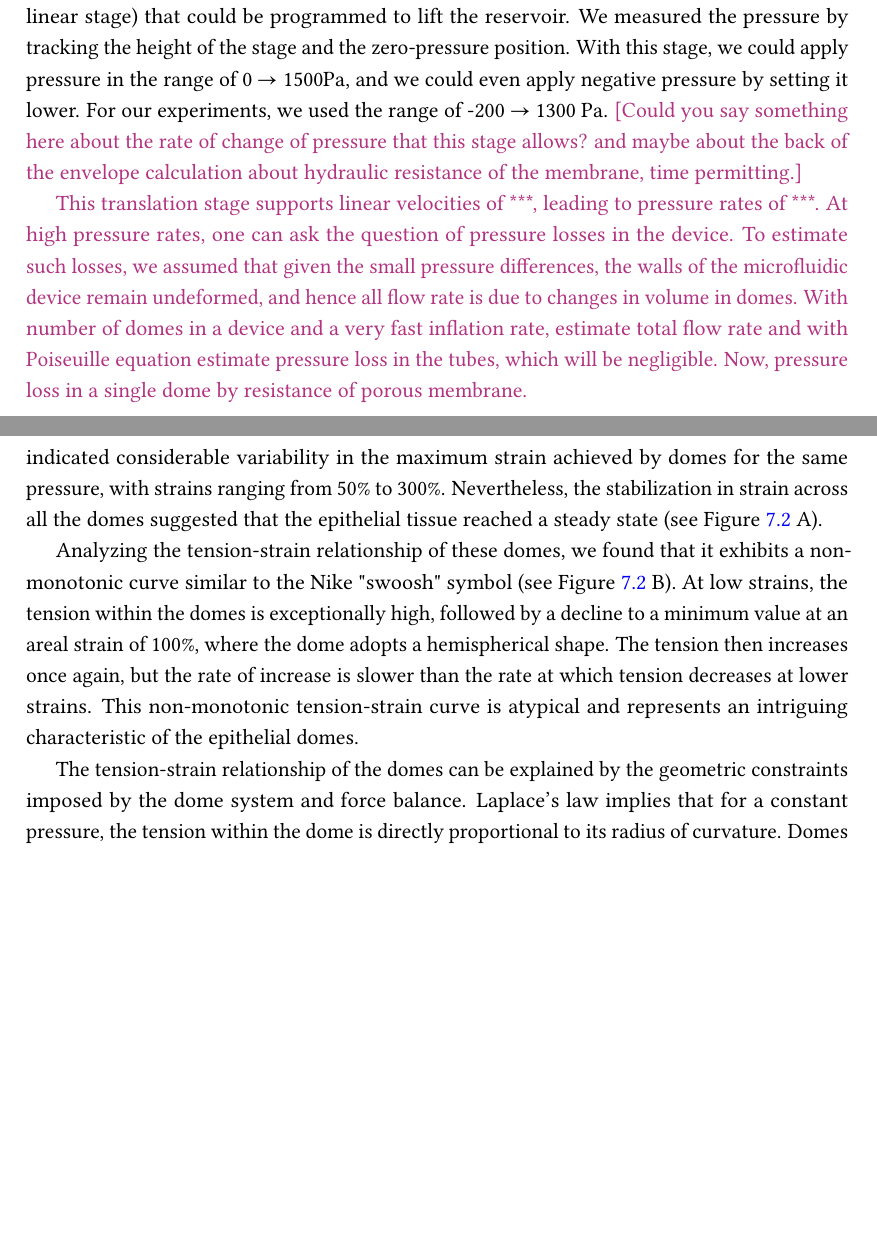
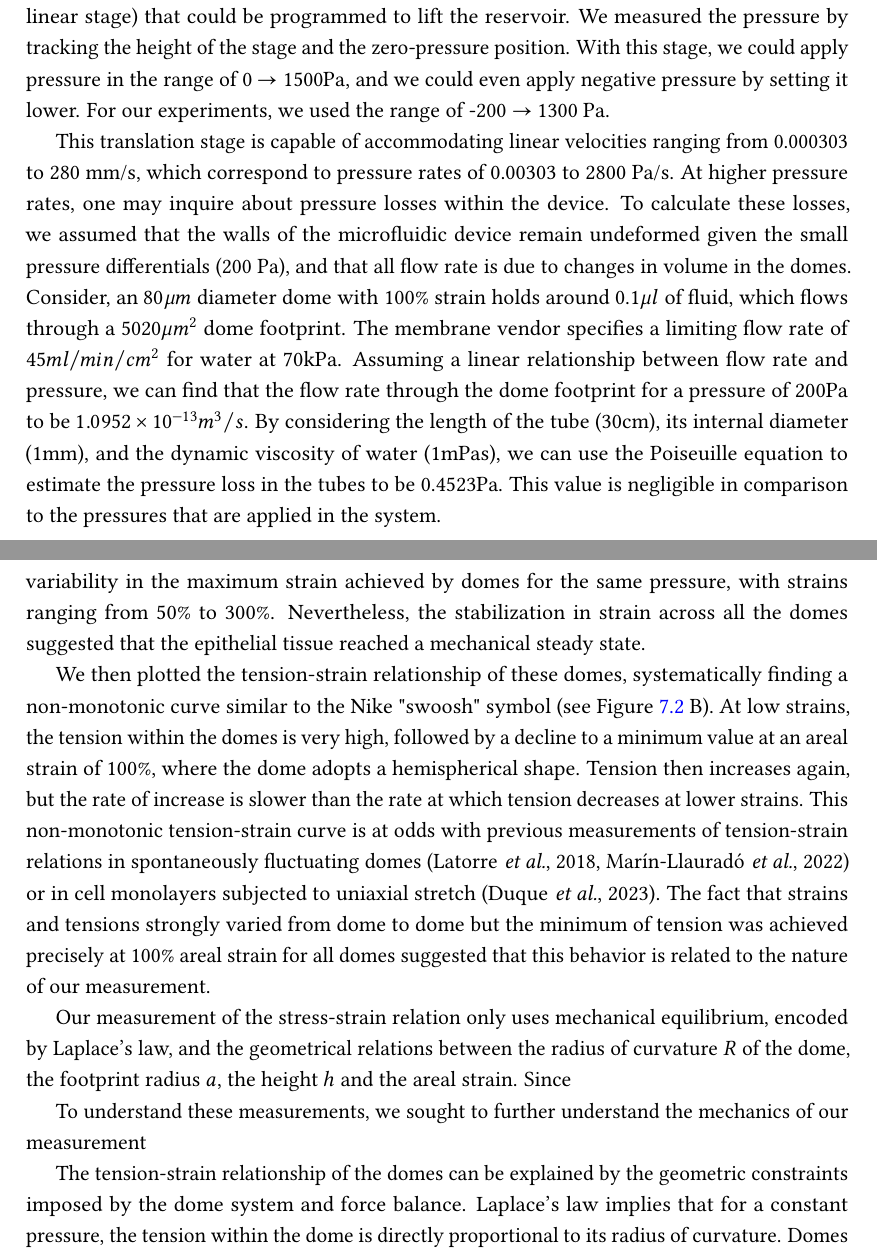
Before and after one commit to nchahare/thesis, a LaTeX thesis (main.tex, which reads LaCaN/chap_6/chapter6.tex, LaCaN/chap_7/chapter7.tex): two parts of pages 90 and 100 of 172, joined at a grey line, cut so that both start at the same text, the shorter picture padded with empty space. Compiled offline with pdfLaTeX.

Commit message:
fixed marino parts chap3,6. marino fix chap7nike

```diff
--- a/LaCaN/chap_6/chapter6.tex
+++ b/LaCaN/chap_6/chapter6.tex
@@ -94,10 +94,9 @@ For the application of external pressure, we selected hydrostatic pressure as th
 
 Nonetheless, we exercised caution regarding the potential occurrence of bubble formation within the cell channel. To avoid this we subjected the media to a vacuum chamber for 30 \unit{\minute} prior to the experiment to eliminate any nascent bubbles that may have developed over time. During tubing insertion, however, the system posed a risk of reintroducing bubbles into the system. To counter this issue, we employed the two inlets for each channel to flush fresh media from the reservoir, ensuring that no bubbles were present.
 
-To control the pressure, we used an automatic translation stage (Zaber High speed motorized linear stage) that could be programmed to lift the reservoir. We measured the pressure by tracking the height of the stage and the zero-pressure position. With this stage, we could apply pressure in the range of 0 $\rightarrow$ 1500\unit{\pascal}, and we could even apply negative pressure by setting it lower. For our experiments, we used the range of -200 $\rightarrow$ 1300 \unit{\pascal}. \marino{[Could you say something here about the rate of change of pressure that this stage allows? and maybe about the back of the envelope calculation about hydraulic resistance of the membrane, time permitting.]}
+To control the pressure, we used an automatic translation stage (Zaber High speed motorized linear stage) that could be programmed to lift the reservoir. We measured the pressure by tracking the height of the stage and the zero-pressure position. With this stage, we could apply pressure in the range of 0 $\rightarrow$ 1500\unit{\pascal}, and we could even apply negative pressure by setting it lower. For our experiments, we used the range of -200 $\rightarrow$ 1300 \unit{\pascal}.
 
-\marino{This translation stage supports linear velocities of ***, leading to pressure rates of ***. At high pressure rates, one can ask the question of pressure losses in the device. To estimate such losses, we assumed that given the small pressure differences, the walls of the microfluidic device remain undeformed, and hence all flow rate is due to changes in volume in  domes. With number of domes in a device and a very fast inflation rate, estimate total flow rate and with Poiseuille equation estimate pressure loss in the tubes, which will be negligible. Now, pressure loss in a single dome by resistance of porous membrane.}
-
+This translation stage is capable of accommodating linear velocities ranging from 0.000303 to 280 mm/s, which correspond to pressure rates of 0.00303 to 2800 Pa/s. At higher pressure rates, one may inquire about pressure losses within the device. To calculate these losses, we assumed that the walls of the microfluidic device remain undeformed given the small pressure differentials (200 Pa), and that all flow rate is due to changes in volume in the domes. Consider, an $80 \mu m$ diameter dome with 100\% strain holds around $0.1 \mu l$ of fluid, which flows through a $5020\mu m^2$ dome footprint. The membrane vendor specifies a limiting flow rate of $45ml/min/cm^2$ for water at 70kPa. Assuming a linear relationship between flow rate and pressure, we can find that the flow rate through the dome footprint for a pressure of 200Pa to be $1.0952 \times 10^{-13} m^3/s$. By considering the length of the tube (30cm), its internal diameter (1mm), and the dynamic viscosity of water (1mPas), we can use the Poiseuille equation to estimate the pressure loss in the tubes to be 0.4523Pa. This value is negligible in comparison to the pressures that are applied in the system.
 
 \begin{figure}
 	\begin{minipage}[c]{0.6\textwidth}
--- a/LaCaN/chap_7/chapter7.tex
+++ b/LaCaN/chap_7/chapter7.tex
@@ -38,7 +38,7 @@ First, we systematically applied varying pressures ranging from 0-400 \unit{\pas
 
-When the domes were subjected to a constant pressure of 200 \unit{\pascal}, they underwent a significant increase in areal strain during the first three to five minutes of pressure application (see Figure \ref{fig_7_3} A). Following this initial increase, the areal strain reached a plateau and remained relatively constant for the next 5-10 minutes (see Figure \ref{fig_7_3} A). Notably, our findings also indicated considerable variability in the maximum strain achieved by domes for the same pressure, with strains ranging from 50\% to 300\%. Nevertheless, the stabilization in strain across all the domes suggested that the epithelial tissue reached a steady state (see Figure \ref{fig_7_3} A).
+When domes were subjected to a constant pressure of 200 \unit{\pascal}, they underwent a significant increase in areal strain during the first three to five minutes of pressure application. Following this initial increase, the areal strain reached a plateau and remained relatively constant for the next 5-10 minutes (see Figure \ref{fig_7_3} A). Notably, our measurements also indicated considerable variability in the maximum strain achieved by domes for the same pressure, with strains ranging from 50\% to 300\%. Nevertheless, the stabilization in strain across all the domes suggested that the epithelial tissue reached a mechanical steady state.
 
-Analyzing the tension-strain relationship of these domes, we found that it exhibits a non-monotonic curve similar to the Nike "swoosh" symbol (see Figure \ref{fig_7_3} B). At low strains, the tension within the domes is exceptionally high, followed by a decline to a minimum value at an areal strain of 100\%, where the dome adopts a hemispherical shape. The tension then increases once again, but the rate of increase is slower than the rate at which tension decreases at lower strains. This non-monotonic tension-strain curve is atypical and represents an intriguing characteristic of the epithelial domes.
+We then plotted the tension-strain relationship of these domes, systematically finding a non-monotonic curve similar to the Nike "swoosh" symbol (see Figure \ref{fig_7_3} B). At low strains, the tension within the domes is very high, followed by a decline to a minimum value at an areal strain of 100\%, where the dome adopts a hemispherical shape. Tension then increases  again, but the rate of increase is slower than the rate at which tension decreases at lower strains. This non-monotonic tension-strain curve is at odds with previous measurements of tension-strain relations in spontaneously fluctuating domes \cite{latorre2018,marin-llaurado2022} or in cell monolayers subjected to uniaxial stretch \cite{duque2023}. The fact that strains and tensions strongly varied from dome to dome but the minimum of tension was achieved precisely at 100\% areal strain for all domes suggested that this behavior is related to the nature of our measurement.
 
 \begin{figure}[b!]
 	\centering
@@ -46,6 +46,11 @@ Analyzing the tension-strain relationship of these domes, we found that it exhib
 	\caption{\label{fig_7_3} \textbf{Epithelial domes at constant pressure}: Dynamic response of three representative domes at a constant pressure of 200 Pa: (A) Areal strain increases and reaches a steady state at around 5 minutes, and we can clearly see variability in the maximum strains. (B) The same domes produce a peculiar tension and strain curve. (representative of 12 domes)
 	}
 \end{figure}
+
+Our measurement of the stress-strain relation only uses mechanical equilibrium, encoded by Laplace's law, and the geometrical relations between the radius of curvature $R$ of the dome, the footprint radius $a$, the height $h$ and the areal strain. Since
+
+To understand these measurements, we sought to further understand the mechanics of our measurement
+
 
 The tension-strain relationship of the domes can be explained by the geometric constraints imposed by the dome system and force balance. Laplace’s law implies that for a constant pressure, the tension within the dome is directly proportional to its radius of curvature. Domes with low strain are close to being flat monolayers and have a high value of the radius of curvature, which leads to a correspondingly high tension  (see Figure \ref{fig_7_4}). As the dome inflates, the radius of curvature subsequently diminishes to a minimum upon adopting a hemispherical shape. Since the dome always maintains a spherical shape, the radius of curvature, areal strain, and tension are all interconnected. The curve's expression can be derived by substituting areal strain ($\epsilon$) in the expression of radius of curvature ($R$) (Equation \ref{eqn:radiuscurve})
 
```
Also changed, not shown: LaCaN/chap_3/chapter3.tex (+1 -1 lines), LaCaN/chap_6/chapter6.tex (6 more changed lines), LaCaN/chap_7/chapter7.tex (2 more changed lines).
